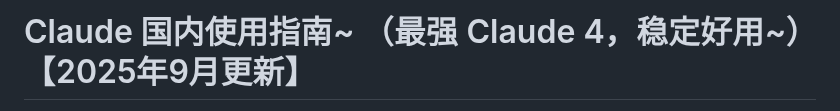
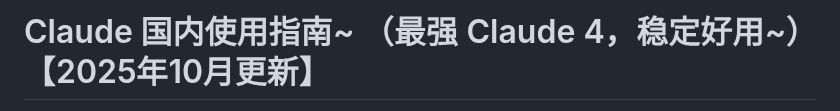
Before and after one commit to claude-site/Claude, a Markdown page: README.md, the part around one of its changes. Rendered like a GitHub page.

```diff
--- a/README.md
+++ b/README.md
@@ -1,2 +1,2 @@
-# Claude 国内使用指南~ （最强 Claude 4，稳定好用~）【2025年9月更新】
+# Claude 国内使用指南~ （最强 Claude 4，稳定好用~）【2025年10月更新】
 
```
Also changed, not shown: other parts of README.md (+1 -1 lines).
